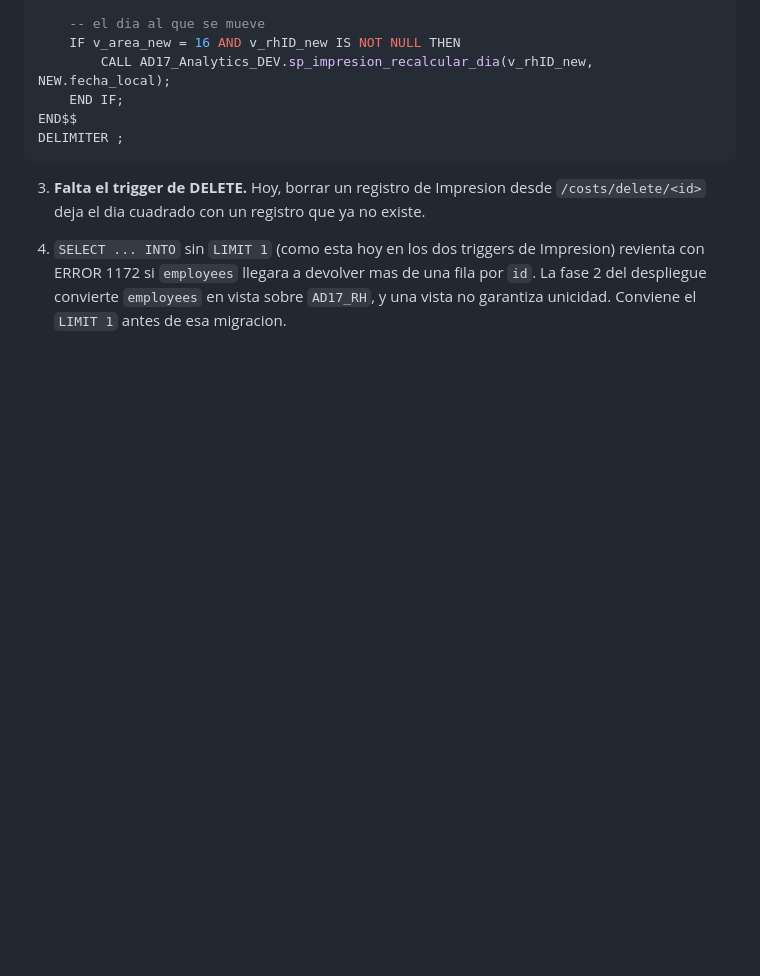
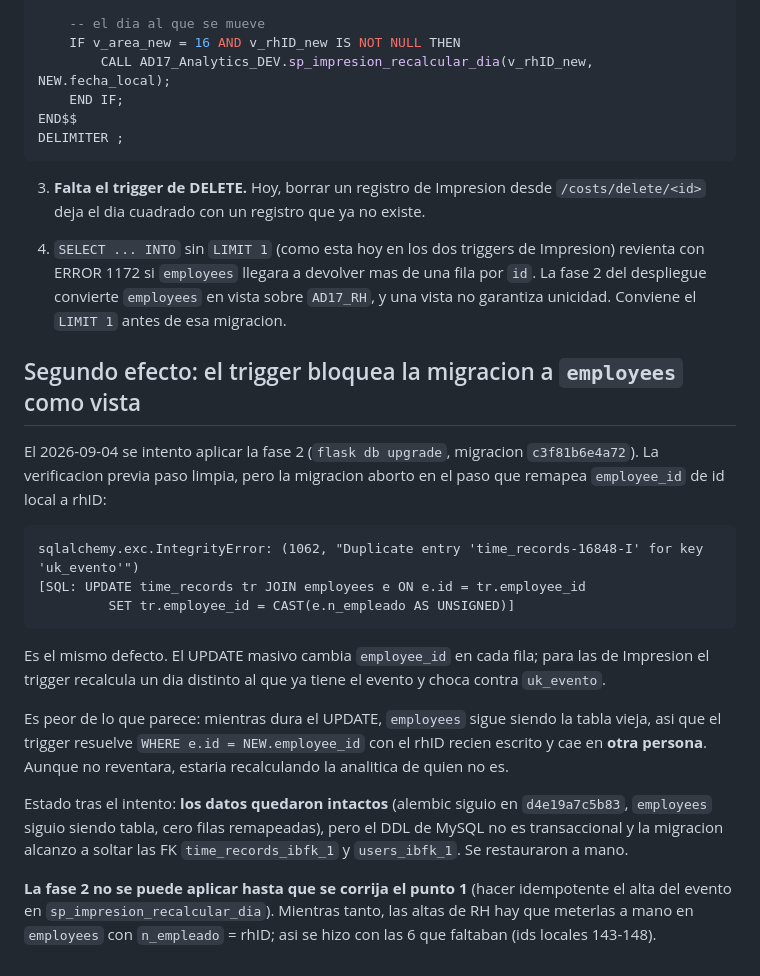
Before and after one commit to IvanOlvera25/appTiempos, a Markdown page: BUG_IMPRESION_ANALITICA.md, the part around the change. Rendered like a GitHub page; blank space fills up the shorter version.

Commit message:
docs: el trigger de Impresion tambien bloquea la migracion a vista de RH
El intento de aplicar la fase 2 (c3f81b6e4a72) aborto en el UPDATE que remapea
employee_id, con el mismo 1062 sobre uk_evento: el UPDATE masivo dispara el
trigger de Impresion fila por fila. Los datos quedaron intactos, pero el DDL no
es transaccional y se soltaron las FK time_records_ibfk_1 y users_ibfk_1, que se
restauraron a mano.

Mientras no se corrija el procedimiento de analitica, las altas de RH hay que
meterlas a mano en employees con n_empleado = rhID (asi entraron las 6 que
faltaban, ids locales 143-148).

Co-Authored-By: Claude Opus 5 (1M context) <noreply@anthropic.com>

````diff
--- a/BUG_IMPRESION_ANALITICA.md
+++ b/BUG_IMPRESION_ANALITICA.md
@@ -108,3 +108,34 @@ DELIMITER ;
    una fila por `id`. La fase 2 del despliegue convierte `employees` en vista
    sobre `AD17_RH`, y una vista no garantiza unicidad. Conviene el `LIMIT 1`
    antes de esa migracion.
+
+## Segundo efecto: el trigger bloquea la migracion a `employees` como vista
+
+El 2026-09-04 se intento aplicar la fase 2 (`flask db upgrade`, migracion
+`c3f81b6e4a72`). La verificacion previa paso limpia, pero la migracion aborto en
+el paso que remapea `employee_id` de id local a rhID:
+
+```
+sqlalchemy.exc.IntegrityError: (1062, "Duplicate entry 'time_records-16848-I' for key 'uk_evento'")
+[SQL: UPDATE time_records tr JOIN employees e ON e.id = tr.employee_id
+         SET tr.employee_id = CAST(e.n_empleado AS UNSIGNED)]
+```
+
+Es el mismo defecto. El UPDATE masivo cambia `employee_id` en cada fila; para las
+de Impresion el trigger recalcula un dia distinto al que ya tiene el evento y
+choca contra `uk_evento`.
+
+Es peor de lo que parece: mientras dura el UPDATE, `employees` sigue siendo la
+tabla vieja, asi que el trigger resuelve `WHERE e.id = NEW.employee_id` con el
+rhID recien escrito y cae en **otra persona**. Aunque no reventara, estaria
+recalculando la analitica de quien no es.
+
+Estado tras el intento: **los datos quedaron intactos** (alembic siguio en
+`d4e19a7c5b83`, `employees` siguio siendo tabla, cero filas remapeadas), pero el
+DDL de MySQL no es transaccional y la migracion alcanzo a soltar las FK
+`time_records_ibfk_1` y `users_ibfk_1`. Se restauraron a mano.
+
+**La fase 2 no se puede aplicar hasta que se corrija el punto 1** (hacer
+idempotente el alta del evento en `sp_impresion_recalcular_dia`). Mientras tanto,
+las altas de RH hay que meterlas a mano en `employees` con `n_empleado` = rhID;
+asi se hizo con las 6 que faltaban (ids locales 143-148).
````
